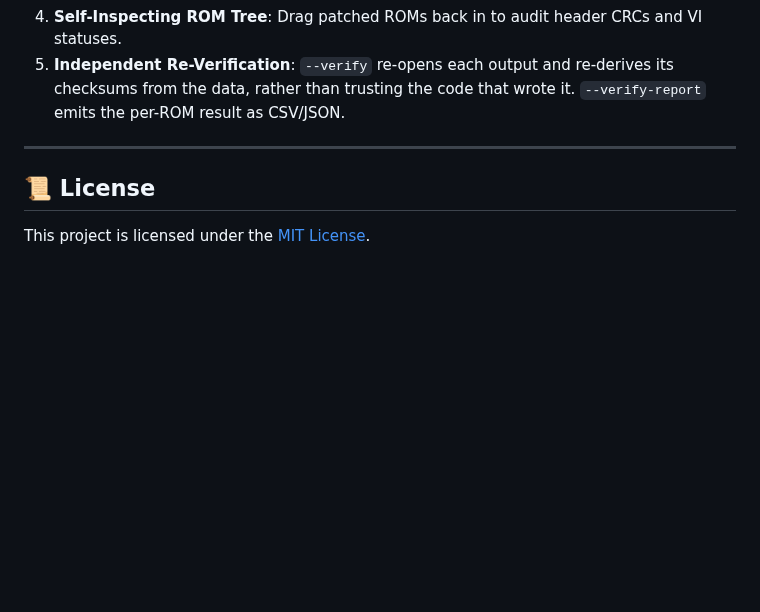
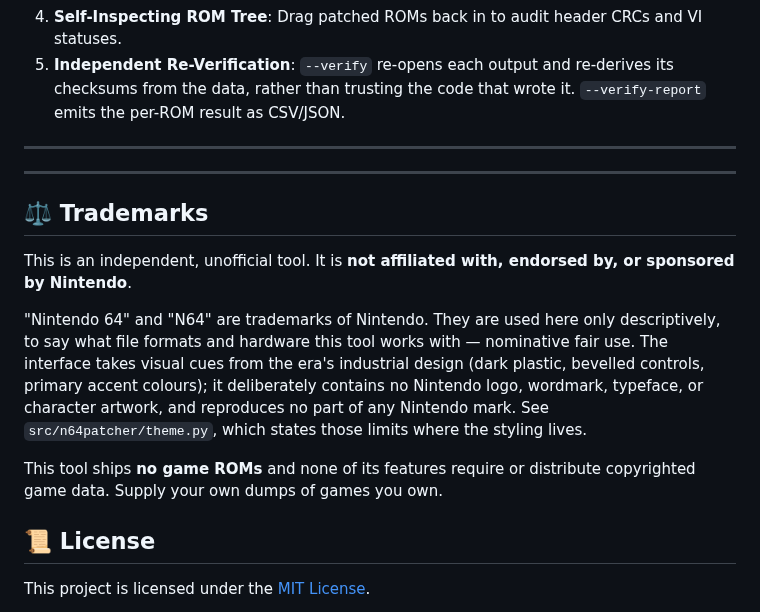
Before and after one commit to inf1nit3/N64-Universal-Smart-Patcher, a Markdown page: README.md, the part around one of its changes. Rendered like a GitHub page; blank space fills up the shorter version.

```diff
--- a/README.md
+++ b/README.md
@@ -465,6 +472,24 @@ was carried out with **Claude Opus 5** in Claude Code, working against a real
 
 ---
 
+---
+
+## ⚖️ Trademarks
+
+This is an independent, unofficial tool. It is **not affiliated with,
+endorsed by, or sponsored by Nintendo**.
+
+"Nintendo 64" and "N64" are trademarks of Nintendo. They are used here only
+descriptively, to say what file formats and hardware this tool works with —
+nominative fair use. The interface takes visual cues from the era's
+industrial design (dark plastic, bevelled controls, primary accent colours);
+it deliberately contains no Nintendo logo, wordmark, typeface, or character
+artwork, and reproduces no part of any Nintendo mark. See
+`src/n64patcher/theme.py`, which states those limits where the styling lives.
+
+This tool ships **no game ROMs** and none of its features require or
+distribute copyrighted game data. Supply your own dumps of games you own.
+
 ## 📜 License
 
 This project is licensed under the [MIT License](LICENSE).
```
Also changed, not shown: other parts of README.md (+8 -1 lines), CHANGELOG.md (+7 -0 lines), docs/inspector_screenshot.png (added), gui_screenshot.png, 2 other files.
